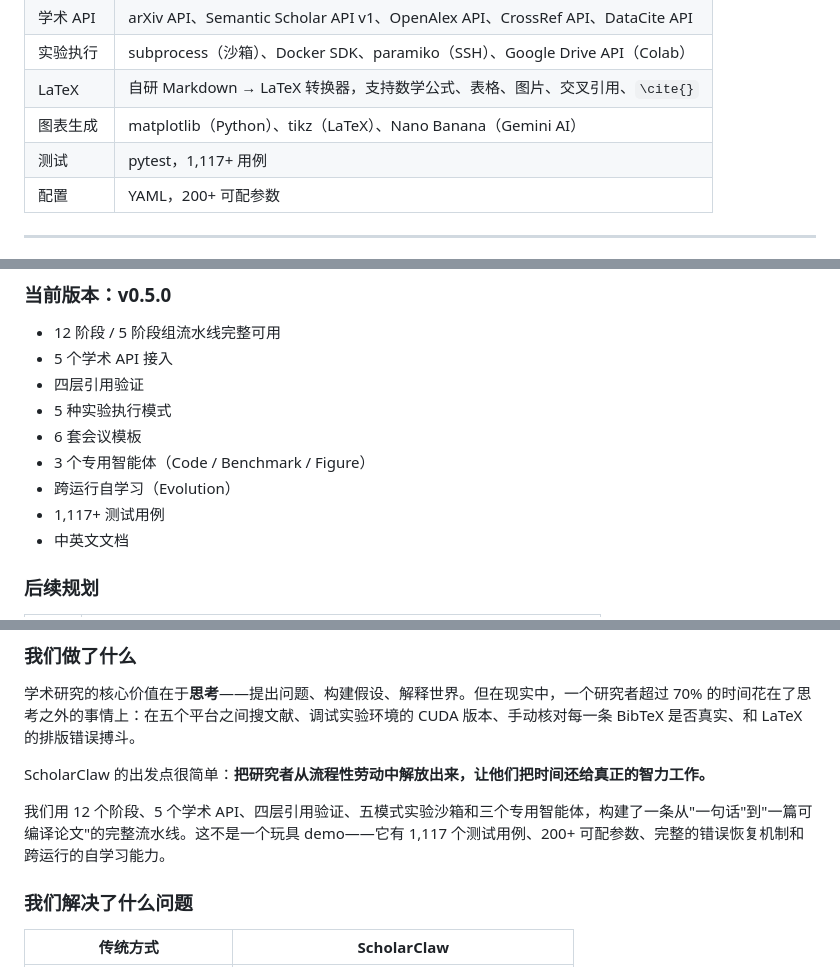
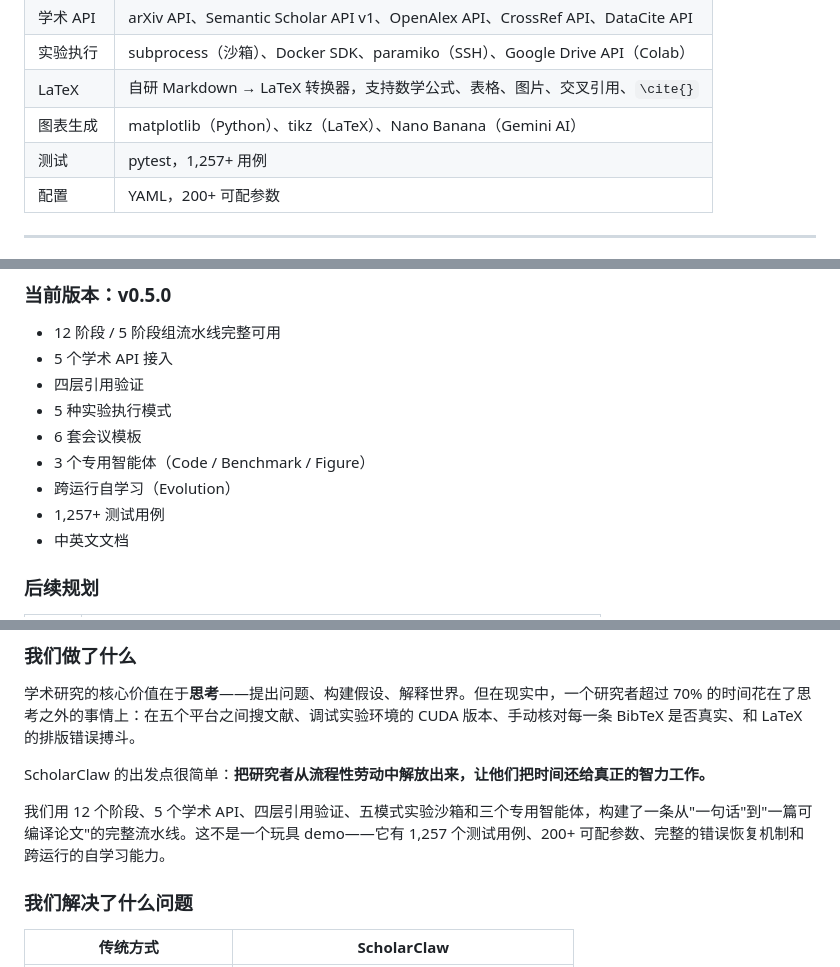
Before and after one commit to Randy-sin/ScholarClaw, a Markdown page: docs/PROJECT_PROPOSAL.md, 3 parts joined by grey strips. Drawn GitHub-style.

```diff
--- a/docs/PROJECT_PROPOSAL.md
+++ b/docs/PROJECT_PROPOSAL.md
@@ -417,7 +417,7 @@ FigureAgent 还集成了 **Nano Banana**（基于 Gemini `gemini-2.5-flash-image
 | 实验执行 | subprocess（沙箱）、Docker SDK、paramiko（SSH）、Google Drive API（Colab） |
 | LaTeX | 自研 Markdown → LaTeX 转换器，支持数学公式、表格、图片、交叉引用、`\cite{}` |
 | 图表生成 | matplotlib（Python）、tikz（LaTeX）、Nano Banana（Gemini AI） |
-| 测试 | pytest，1,117+ 用例 |
+| 测试 | pytest，1,257+ 用例 |
 | 配置 | YAML，200+ 可配参数 |
 
 ---
@@ -433,7 +433,7 @@ FigureAgent 还集成了 **Nano Banana**（基于 Gemini `gemini-2.5-flash-image
 - 6 套会议模板
 - 3 个专用智能体（Code / Benchmark / Figure）
 - 跨运行自学习（Evolution）
-- 1,117+ 测试用例
+- 1,257+ 测试用例
 - 中英文文档
 
 ### 后续规划
@@ -618,7 +618,7 @@ ACP 客户端（`acp_client.py`）通过 OpenClaw 的 `acpx` 扩展（位于 `~/
 
 ScholarClaw 的出发点很简单：**把研究者从流程性劳动中解放出来，让他们把时间还给真正的智力工作。**
 
-我们用 12 个阶段、5 个学术 API、四层引用验证、五模式实验沙箱和三个专用智能体，构建了一条从"一句话"到"一篇可编译论文"的完整流水线。这不是一个玩具 demo——它有 1,117 个测试用例、200+ 可配参数、完整的错误恢复机制和跨运行的自学习能力。
+我们用 12 个阶段、5 个学术 API、四层引用验证、五模式实验沙箱和三个专用智能体，构建了一条从"一句话"到"一篇可编译论文"的完整流水线。这不是一个玩具 demo——它有 1,257 个测试用例、200+ 可配参数、完整的错误恢复机制和跨运行的自学习能力。
 
 ### 我们解决了什么问题
 
```
Also changed, not shown: other parts of docs/PROJECT_PROPOSAL.md (+3 -3 lines).
